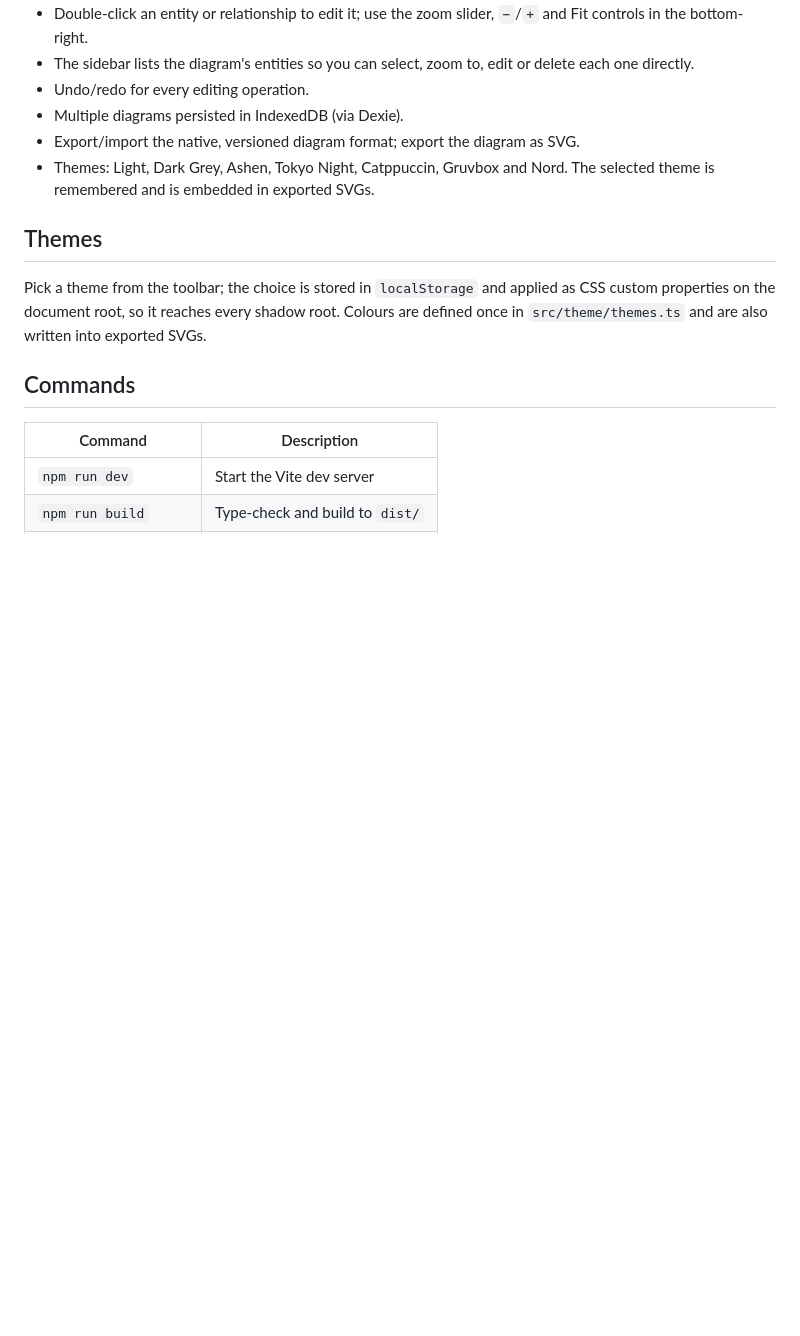
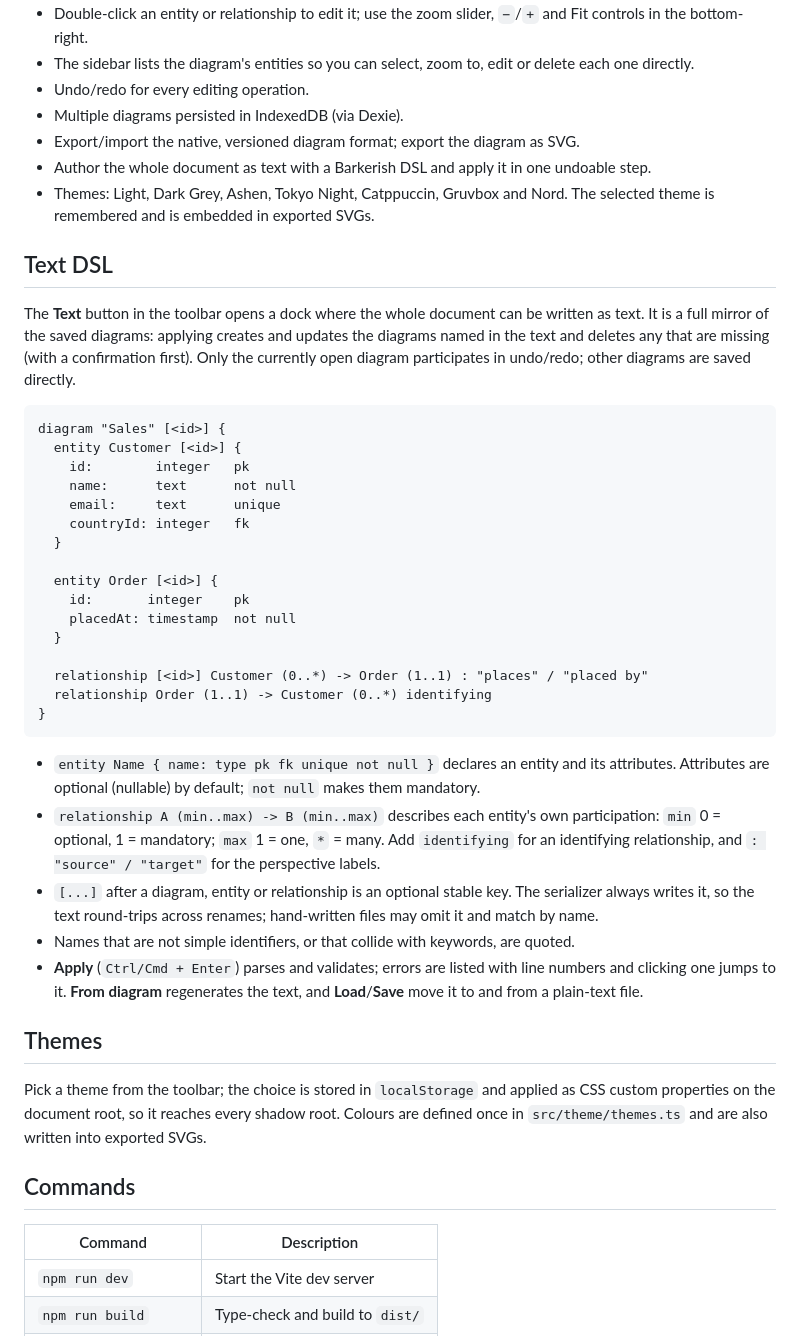
Before and after one commit to DevAldrete/barkerish, a Markdown page: README.md, the part around the change. GitHub-like rendering; blank space fills up the shorter version.

Commit message:
docs: document the text DSL

````diff
--- a/README.md
+++ b/README.md
@@ -14,7 +14,37 @@ A local-first web application for creating and editing **Entity Relationship Dia
 - Undo/redo for every editing operation.
 - Multiple diagrams persisted in IndexedDB (via Dexie).
 - Export/import the native, versioned diagram format; export the diagram as SVG.
+- Author the whole document as text with a Barkerish DSL and apply it in one undoable step.
 - Themes: Light, Dark Grey, Ashen, Tokyo Night, Catppuccin, Gruvbox and Nord. The selected theme is remembered and is embedded in exported SVGs.
+
+## Text DSL
+
+The **Text** button in the toolbar opens a dock where the whole document can be written as text. It is a full mirror of the saved diagrams: applying creates and updates the diagrams named in the text and deletes any that are missing (with a confirmation first). Only the currently open diagram participates in undo/redo; other diagrams are saved directly.
+
+```text
+diagram "Sales" [<id>] {
+  entity Customer [<id>] {
+    id:        integer   pk
+    name:      text      not null
+    email:     text      unique
+    countryId: integer   fk
+  }
+
+  entity Order [<id>] {
+    id:       integer    pk
+    placedAt: timestamp  not null
+  }
+
+  relationship [<id>] Customer (0..*) -> Order (1..1) : "places" / "placed by"
+  relationship Order (1..1) -> Customer (0..*) identifying
+}
+```
+
+- `entity Name { name: type pk fk unique not null }` declares an entity and its attributes. Attributes are optional (nullable) by default; `not null` makes them mandatory.
+- `relationship A (min..max) -> B (min..max)` describes each entity's own participation: `min` 0 = optional, 1 = mandatory; `max` 1 = one, `*` = many. Add `identifying` for an identifying relationship, and `: "source" / "target"` for the perspective labels.
+- `[...]` after a diagram, entity or relationship is an optional stable key. The serializer always writes it, so the text round-trips across renames; hand-written files may omit it and match by name.
+- Names that are not simple identifiers, or that collide with keywords, are quoted.
+- **Apply** (`Ctrl/Cmd + Enter`) parses and validates; errors are listed with line numbers and clicking one jumps to it. **From diagram** regenerates the text, and **Load**/**Save** move it to and from a plain-text file.
 
 ## Themes
 
````
